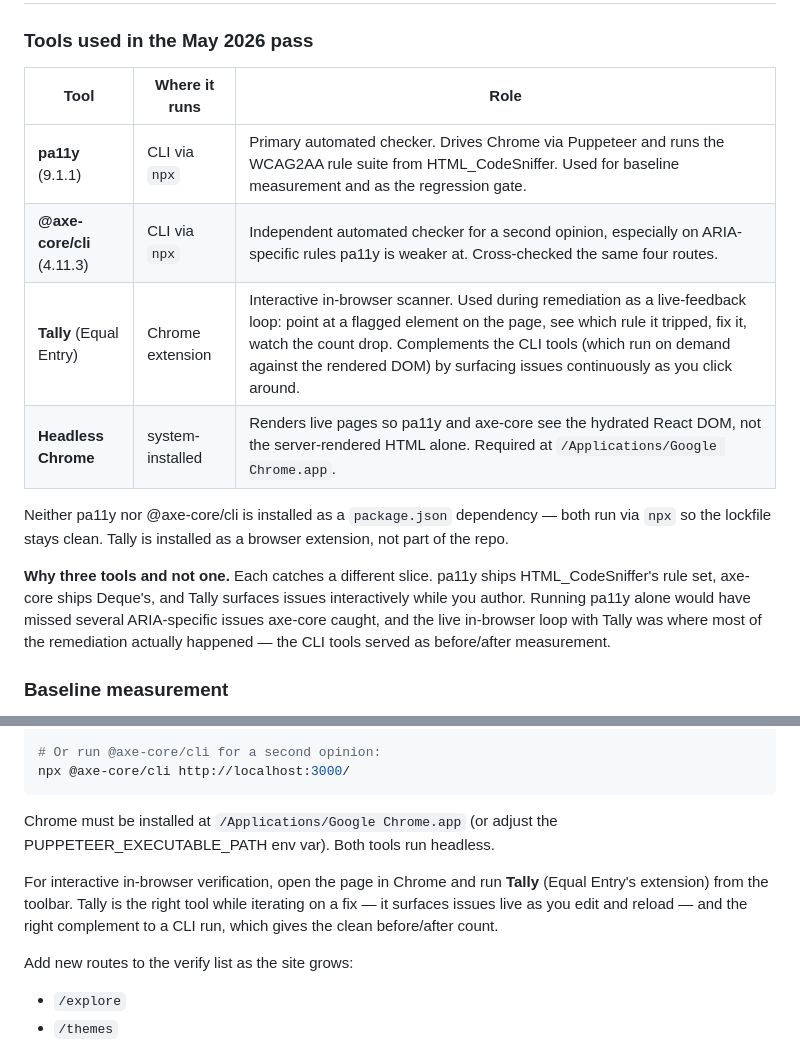
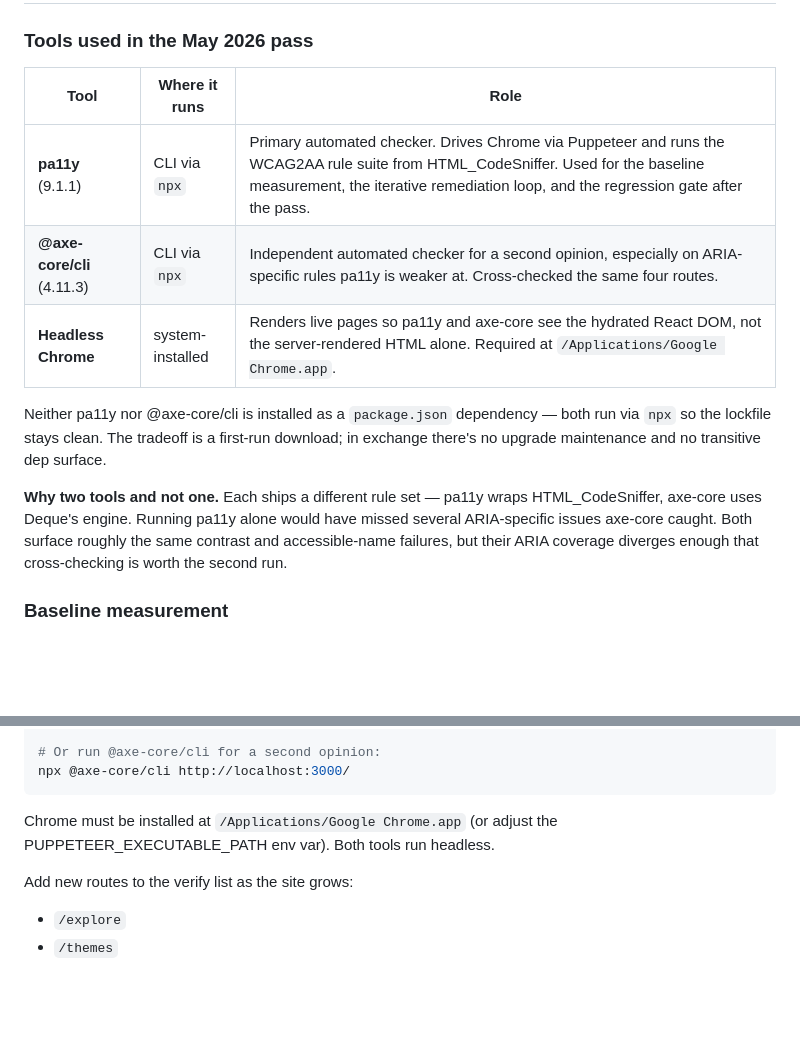
Before and after one commit to augisanchez/tpj-2026, a Markdown page: ACCESSIBILITY.md, 2 parts joined by grey strips. Drawn GitHub-style; blank space fills up the shorter version.

Commit message:
docs(a11y): remove Tally from tools list
Got the tool wrong on the prior commit. The interactive loop during
remediation was pa11y re-runs after each fix, not Tally. Updates the
tools table back to pa11y + @axe-core/cli + headless Chrome, and
updates pa11y's "Role" entry to reflect that it covered baseline,
iterative remediation, and regression gating.

Co-Authored-By: Claude Opus 4.7 (1M context) <noreply@anthropic.com>

```diff
--- a/ACCESSIBILITY.md
+++ b/ACCESSIBILITY.md
@@ -18,23 +18,23 @@ literary editorial content.
 
 ### Tools used in the May 2026 pass
 
-| Tool                       | Where it runs    | Role                                                                                                                                                                                                                                                                                                              |
-| -------------------------- | ---------------- | ----------------------------------------------------------------------------------------------------------------------------------------------------------------------------------------------------------------------------------------------------------------------------------------------------------------- |
-| **pa11y** (9.1.1)          | CLI via `npx`    | Primary automated checker. Drives Chrome via Puppeteer and runs the WCAG2AA rule suite from HTML\_CodeSniffer. Used for baseline measurement and as the regression gate.                                                                                                                                          |
-| **@axe-core/cli** (4.11.3) | CLI via `npx`    | Independent automated checker for a second opinion, especially on ARIA-specific rules pa11y is weaker at. Cross-checked the same four routes.                                                                                                                                                                     |
-| **Tally** (Equal Entry)    | Chrome extension | Interactive in-browser scanner. Used during remediation as a live-feedback loop: point at a flagged element on the page, see which rule it tripped, fix it, watch the count drop. Complements the CLI tools (which run on demand against the rendered DOM) by surfacing issues continuously as you click around. |
-| **Headless Chrome**        | system-installed | Renders live pages so pa11y and axe-core see the hydrated React DOM, not the server-rendered HTML alone. Required at `/Applications/Google Chrome.app`.                                                                                                                                                            |
+| Tool                       | Where it runs    | Role                                                                                                                                                                                          |
+| -------------------------- | ---------------- | --------------------------------------------------------------------------------------------------------------------------------------------------------------------------------------------- |
+| **pa11y** (9.1.1)          | CLI via `npx`    | Primary automated checker. Drives Chrome via Puppeteer and runs the WCAG2AA rule suite from HTML\_CodeSniffer. Used for the baseline measurement, the iterative remediation loop, and the regression gate after the pass. |
+| **@axe-core/cli** (4.11.3) | CLI via `npx`    | Independent automated checker for a second opinion, especially on ARIA-specific rules pa11y is weaker at. Cross-checked the same four routes.                                                |
+| **Headless Chrome**        | system-installed | Renders live pages so pa11y and axe-core see the hydrated React DOM, not the server-rendered HTML alone. Required at `/Applications/Google Chrome.app`.                                       |
 
 Neither pa11y nor @axe-core/cli is installed as a `package.json`
-dependency — both run via `npx` so the lockfile stays clean. Tally is
-installed as a browser extension, not part of the repo.
+dependency — both run via `npx` so the lockfile stays clean. The
+tradeoff is a first-run download; in exchange there's no upgrade
+maintenance and no transitive dep surface.
 
-**Why three tools and not one.** Each catches a different slice. pa11y
-ships HTML\_CodeSniffer's rule set, axe-core ships Deque's, and Tally
-surfaces issues interactively while you author. Running pa11y alone
-would have missed several ARIA-specific issues axe-core caught, and
-the live in-browser loop with Tally was where most of the remediation
-actually happened — the CLI tools served as before/after measurement.
+**Why two tools and not one.** Each ships a different rule set —
+pa11y wraps HTML\_CodeSniffer, axe-core uses Deque's engine. Running
+pa11y alone would have missed several ARIA-specific issues axe-core
+caught. Both surface roughly the same contrast and accessible-name
+failures, but their ARIA coverage diverges enough that cross-checking
+is worth the second run.
 
 ### Baseline measurement
 
@@ -264,12 +264,6 @@ Chrome must be installed at `/Applications/Google Chrome.app` (or
 adjust the PUPPETEER_EXECUTABLE_PATH env var). Both tools run
 headless.
 
-For interactive in-browser verification, open the page in Chrome and
-run **Tally** (Equal Entry's extension) from the toolbar. Tally is the
-right tool while iterating on a fix — it surfaces issues live as you
-edit and reload — and the right complement to a CLI run, which gives
-the clean before/after count.
-
 Add new routes to the verify list as the site grows:
 
 - `/explore`
```
